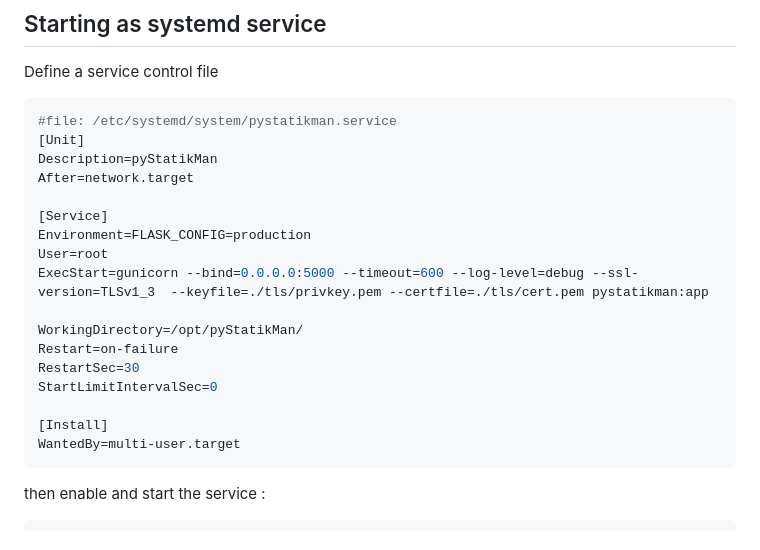
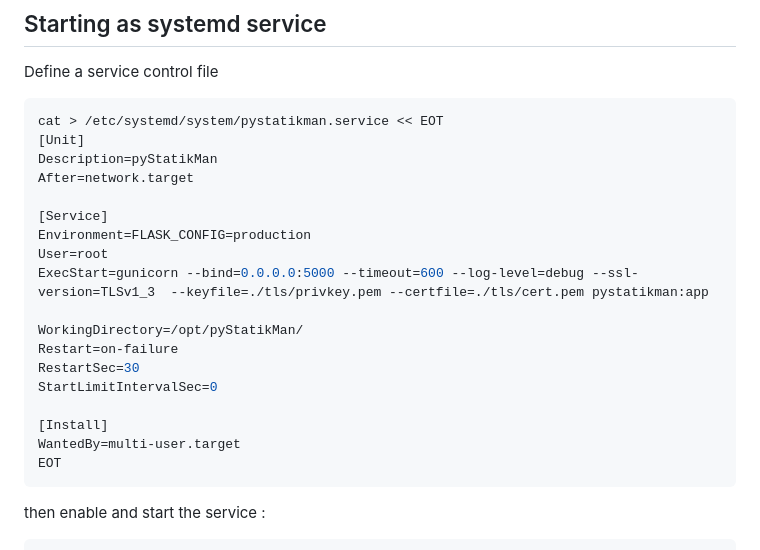
Before and after one commit to zubeax/pyStatikMan, a Markdown page: README.md, the part around the change. Drawn GitHub-style.

Commit message:
Housekeeping

````diff
--- a/README.md
+++ b/README.md
@@ -101,7 +101,7 @@ to create proper certificates. They are referred to in the keyfile/certfile para
 Define a service control file
 
 ```bash
-#file: /etc/systemd/system/pystatikman.service
+cat > /etc/systemd/system/pystatikman.service << EOT
 [Unit]
 Description=pyStatikMan
 After=network.target
@@ -118,6 +118,7 @@ StartLimitIntervalSec=0
 
 [Install]
 WantedBy=multi-user.target
+EOT
 ```
 
 then enable and start the service :
````
